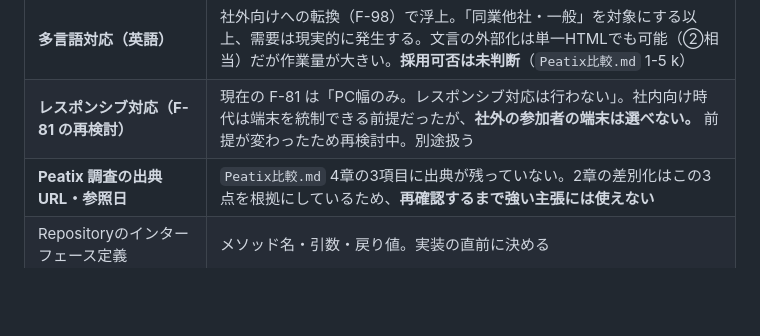
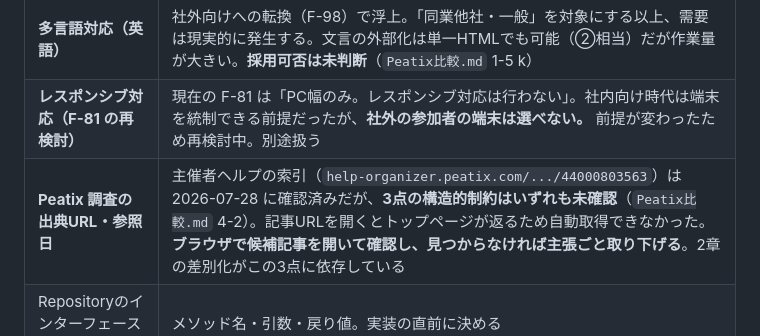
Before and after one commit to Neo-Oi/neo_event_tool, a Markdown page: docs/引き継ぎ書.md, the part around the change. Rendered like a GitHub page; blank space fills up the shorter version.

```diff
--- a/docs/引き継ぎ書.md
+++ b/docs/引き継ぎ書.md
@@ -477,7 +477,7 @@ DB初期化とシードデータ投入は、**スキーマ変更のたびに必
 |---|---|
 | **多言語対応（英語）** | 社外向けへの転換（F-98）で浮上。「同業他社・一般」を対象にする以上、需要は現実的に発生する。文言の外部化は単一HTMLでも可能（②相当）だが作業量が大きい。**採用可否は未判断**（`Peatix比較.md` 1-5 k） |
 | **レスポンシブ対応（F-81 の再検討）** | 現在の F-81 は「PC幅のみ。レスポンシブ対応は行わない」。社内向け時代は端末を統制できる前提だったが、**社外の参加者の端末は選べない。** 前提が変わったため再検討中。別途扱う |
-| **Peatix 調査の出典URL・参照日** | `Peatix比較.md` 4章の3項目に出典が残っていない。2章の差別化はこの3点を根拠にしているため、**再確認するまで強い主張には使えない** |
+| **Peatix 調査の出典URL・参照日** | 主催者ヘルプの索引（`help-organizer.peatix.com/.../44000803563`）は 2026-07-28 に確認済みだが、**3点の構造的制約はいずれも未確認**（`Peatix比較.md` 4-2）。記事URLを開くとトップページが返るため自動取得できなかった。**ブラウザで候補記事を開いて確認し、見つからなければ主張ごと取り下げる**。2章の差別化がこの3点に依存している |
 | Repositoryのインターフェース定義 | メソッド名・引数・戻り値。実装の直前に決める |
 | エラーメッセージの具体的な文言 | 表示方法はF-84〜F-87で確定済み |
 | 対象ブラウザの具体的な範囲 | A-1のスパイクで確定させる |
```
Also changed, not shown: docs/Peatix比較.md (+26 -9 lines).
